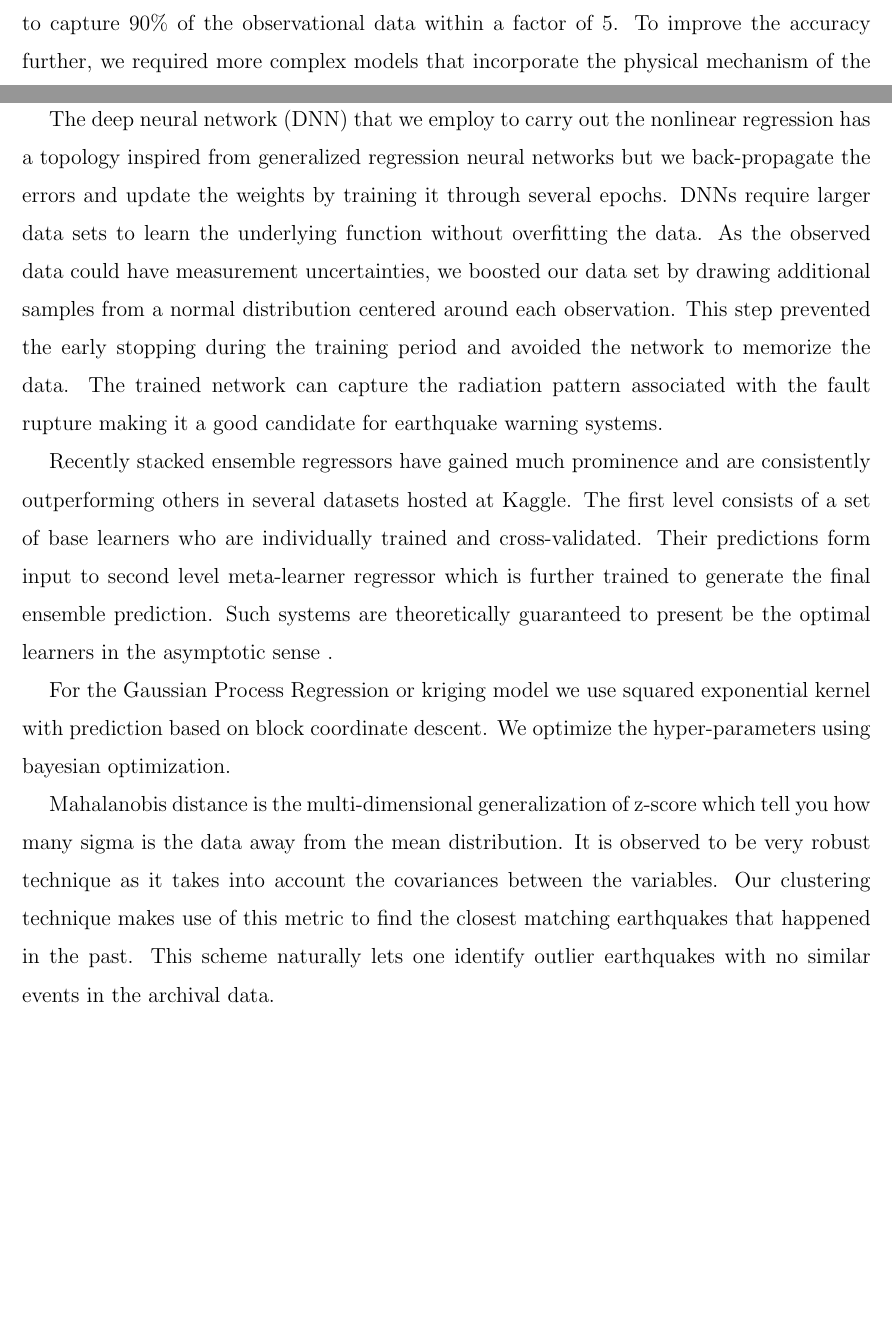
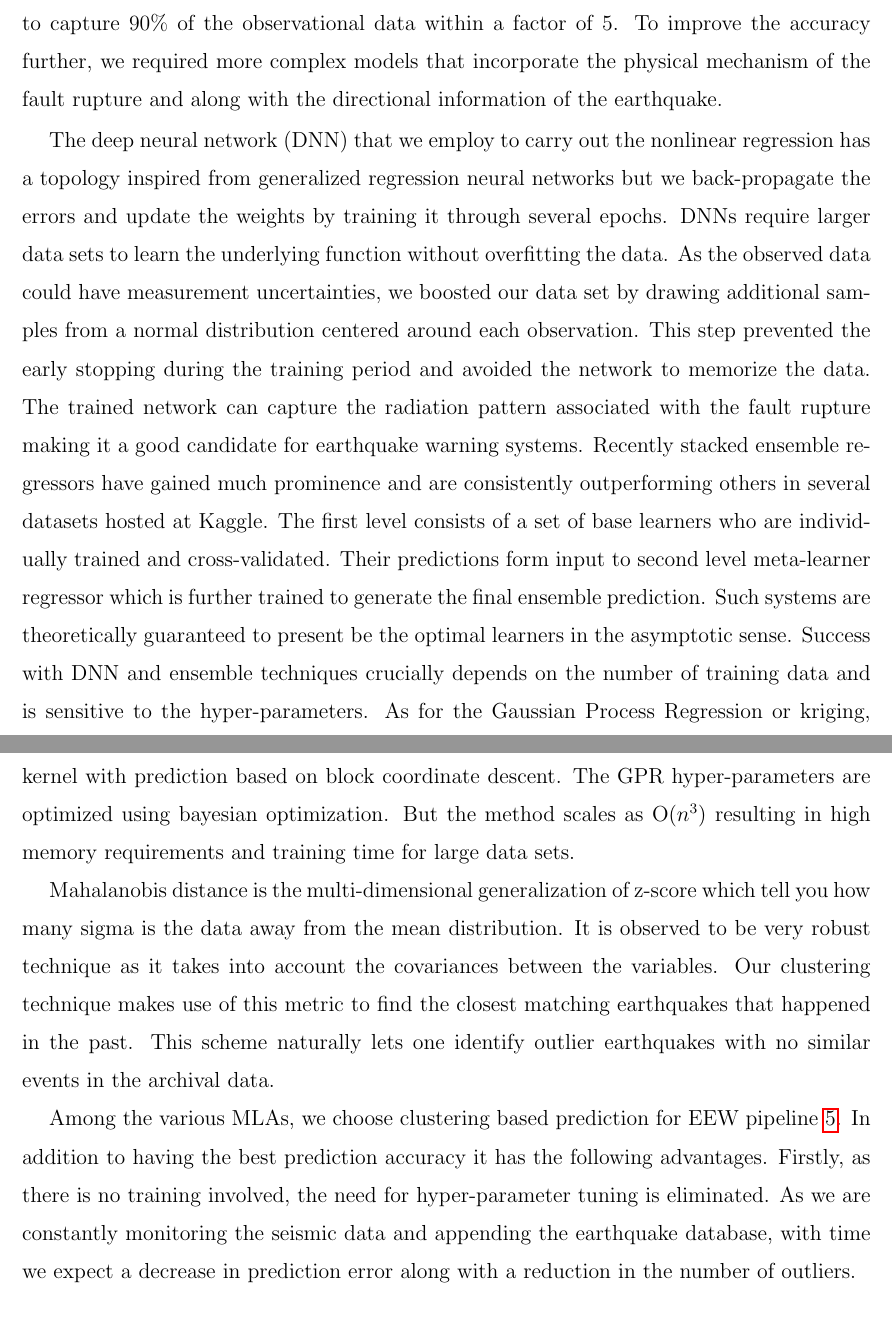
Before and after one commit to mcoughlin/seismon-doc, a LaTeX paper (paper2/seismon.tex): two parts of pages 16 and 17 of 18 before the commit and two parts of pages 17 and 18 of 19 after it, joined at a grey line, cut so that both start at the same text, the shorter picture padded with empty space. Compiled offline with pdfLaTeX.

Commit message:
expanded discussion, fig3 updated

```diff
--- a/paper2/seismon.tex
+++ b/paper2/seismon.tex
@@ -332,13 +331,12 @@ The LIGO and Virgo detectors contain arrays of seismometers, from which we take
 
 In previous work, \cite{CoEa2017} had developed an empirical equation to predict the Rayleigh wave amplitude based magnitude, depth and distance to the earthquake. The model was able to capture 90\% of the observational data within a factor of 5. To improve the accuracy further, we required more complex models that incorporate the physical mechanism of the fault rupture and along with the directional information of the earthquake.
 
-The deep neural network (DNN) that we employ to carry out the nonlinear regression has a topology inspired from generalized regression neural networks but we back-propagate the errors and update the weights by training it through several epochs.   DNNs require larger data sets to learn the underlying function without overfitting the data. As the observed data could have measurement uncertainties, we boosted our data set by drawing additional samples from a normal distribution centered around each observation. This step prevented the early stopping during the training period and avoided the network to memorize the data.  The trained network can capture the radiation pattern associated with the fault rupture making it a good candidate for earthquake warning systems.
-
-Recently stacked ensemble regressors have gained much prominence and are consistently outperforming others in several datasets hosted at Kaggle. The first level consists of a set of base learners who are individually trained and cross-validated. Their predictions form input to second level meta-learner regressor which is further trained to generate the final ensemble prediction.  Such systems are theoretically guaranteed to present be the optimal learners in the asymptotic sense .
-
-For the Gaussian Process Regression or kriging model we use squared exponential kernel with prediction based on block coordinate descent. We optimize the hyper-parameters using bayesian optimization.
+The deep neural network (DNN) that we employ to carry out the nonlinear regression has a topology inspired from generalized regression neural networks but we back-propagate the errors and update the weights by training it through several epochs.   DNNs require larger data sets to learn the underlying function without overfitting the data. As the observed data could have measurement uncertainties, we boosted our data set by drawing additional samples from a normal distribution centered around each observation. This step prevented the early stopping during the training period and avoided the network to memorize the data.  The trained network can capture the radiation pattern associated with the fault rupture making it a good candidate for earthquake warning systems. Recently stacked ensemble regressors have gained much prominence and are consistently outperforming others in several datasets hosted at Kaggle. The first level consists of a set of base learners who are individually trained and cross-validated. Their predictions form input to second level meta-learner regressor which is further trained to generate the final ensemble prediction.  Such systems are theoretically guaranteed to present be the optimal learners in the asymptotic sense. Success with DNN and ensemble techniques crucially depends on the number of training data and is sensitive to the hyper-parameters. As for the Gaussian Process Regression or kriging, the results are seen to be betther than the above two when we use squared exponential kernel with prediction based on block coordinate descent. The GPR hyper-parameters are optimized using bayesian optimization. But the method scales as O($n^3$) resulting in high memory requirements and training time for large data sets.
 
 Mahalanobis distance is the multi-dimensional generalization of z-score which tell you how many sigma is the data away from the mean distribution. It is observed to be very robust technique as it takes into account the covariances between the variables. Our clustering technique makes use of this metric to find the closest matching earthquakes that happened in the past. This scheme naturally lets one identify outlier earthquakes with no similar events in the archival data.
+
+Among the various MLAs, we choose clustering based prediction for EEW pipeline \ref{fig:flowchart}. In addition to having the best prediction accuracy it has the following advantages.  Firstly, as there is no training involved, the need for hyper-parameter tuning is eliminated. As we are constantly monitoring the seismic data and appending the earthquake database, with time we expect a decrease in prediction error along with a reduction in the number of outliers.
+
 
 
     \begin{table}[h!]
```
Also changed, not shown: paper2/seismon.tex (5 more changed lines), 6 other files.
